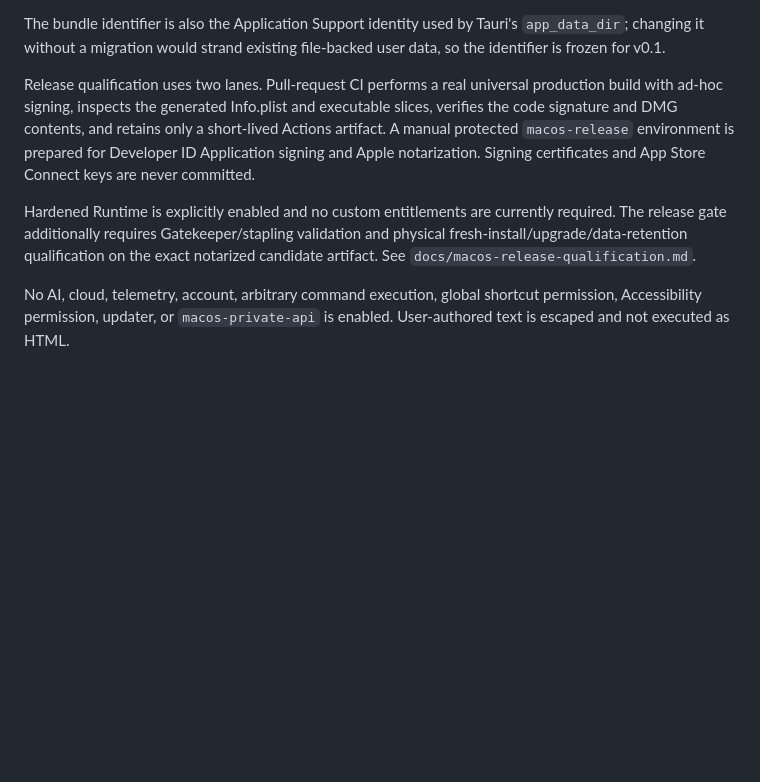
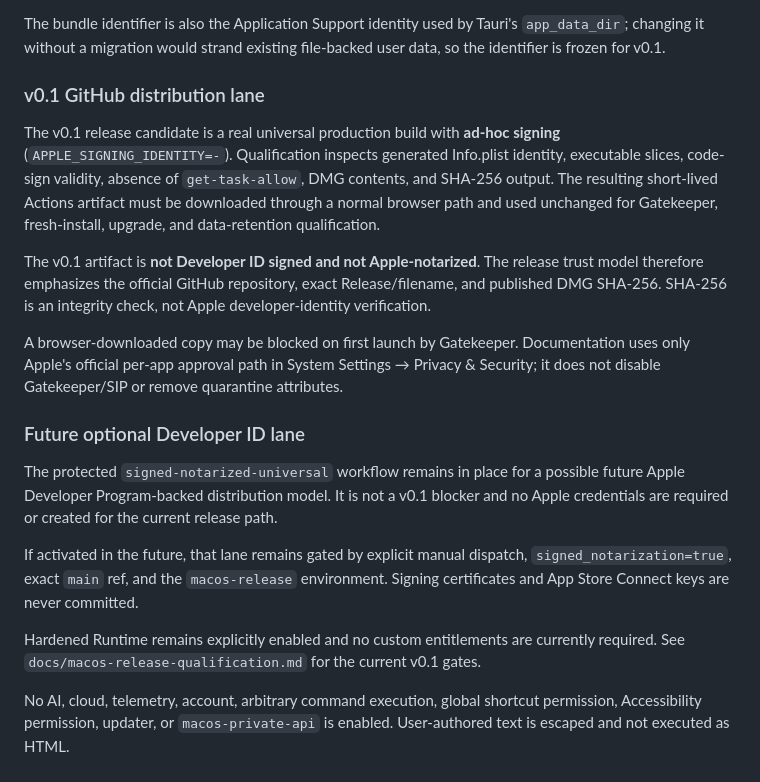
Before and after one commit to ririri-rgb/cheat-dock, a Markdown page: docs/architecture.md, the part around the change. Drawn GitHub-style; blank space fills up the shorter version.

Commit message:
docs: align architecture with GitHub v0.1 distribution

```diff
--- a/docs/architecture.md
+++ b/docs/architecture.md
@@ -138,8 +138,20 @@ The macOS release identity is deliberately stable:
 
 The bundle identifier is also the Application Support identity used by Tauri's `app_data_dir`; changing it without a migration would strand existing file-backed user data, so the identifier is frozen for v0.1.
 
-Release qualification uses two lanes. Pull-request CI performs a real universal production build with ad-hoc signing, inspects the generated Info.plist and executable slices, verifies the code signature and DMG contents, and retains only a short-lived Actions artifact. A manual protected `macos-release` environment is prepared for Developer ID Application signing and Apple notarization. Signing certificates and App Store Connect keys are never committed.
+### v0.1 GitHub distribution lane
 
-Hardened Runtime is explicitly enabled and no custom entitlements are currently required. The release gate additionally requires Gatekeeper/stapling validation and physical fresh-install/upgrade/data-retention qualification on the exact notarized candidate artifact. See `docs/macos-release-qualification.md`.
+The v0.1 release candidate is a real universal production build with **ad-hoc signing** (`APPLE_SIGNING_IDENTITY=-`). Qualification inspects generated Info.plist identity, executable slices, code-sign validity, absence of `get-task-allow`, DMG contents, and SHA-256 output. The resulting short-lived Actions artifact must be downloaded through a normal browser path and used unchanged for Gatekeeper, fresh-install, upgrade, and data-retention qualification.
+
+The v0.1 artifact is **not Developer ID signed and not Apple-notarized**. The release trust model therefore emphasizes the official GitHub repository, exact Release/filename, and published DMG SHA-256. SHA-256 is an integrity check, not Apple developer-identity verification.
+
+A browser-downloaded copy may be blocked on first launch by Gatekeeper. Documentation uses only Apple's official per-app approval path in System Settings → Privacy & Security; it does not disable Gatekeeper/SIP or remove quarantine attributes.
+
+### Future optional Developer ID lane
+
+The protected `signed-notarized-universal` workflow remains in place for a possible future Apple Developer Program-backed distribution model. It is not a v0.1 blocker and no Apple credentials are required or created for the current release path.
+
+If activated in the future, that lane remains gated by explicit manual dispatch, `signed_notarization=true`, exact `main` ref, and the `macos-release` environment. Signing certificates and App Store Connect keys are never committed.
+
+Hardened Runtime remains explicitly enabled and no custom entitlements are currently required. See `docs/macos-release-qualification.md` for the current v0.1 gates.
 
 No AI, cloud, telemetry, account, arbitrary command execution, global shortcut permission, Accessibility permission, updater, or `macos-private-api` is enabled. User-authored text is escaped and not executed as HTML.
```
